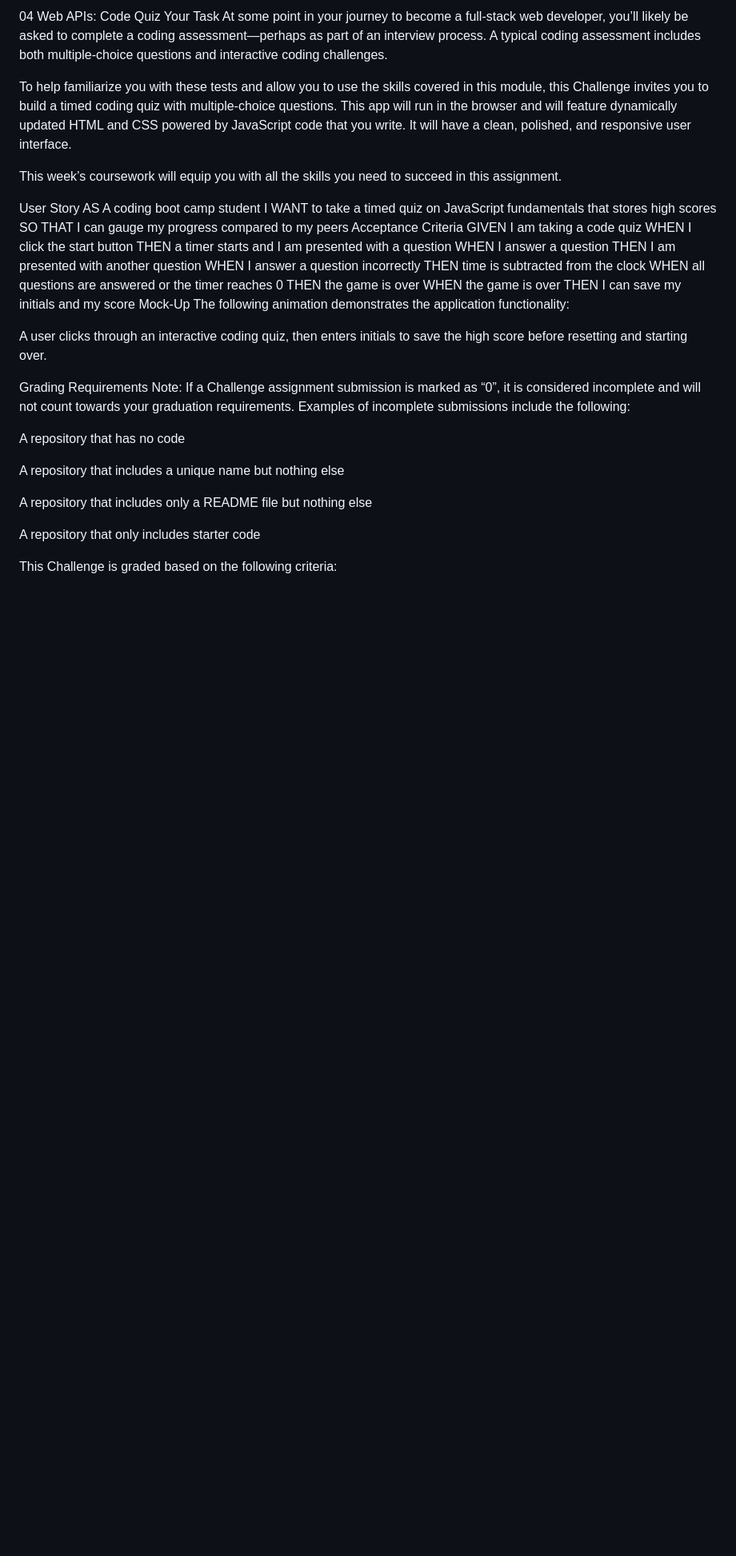
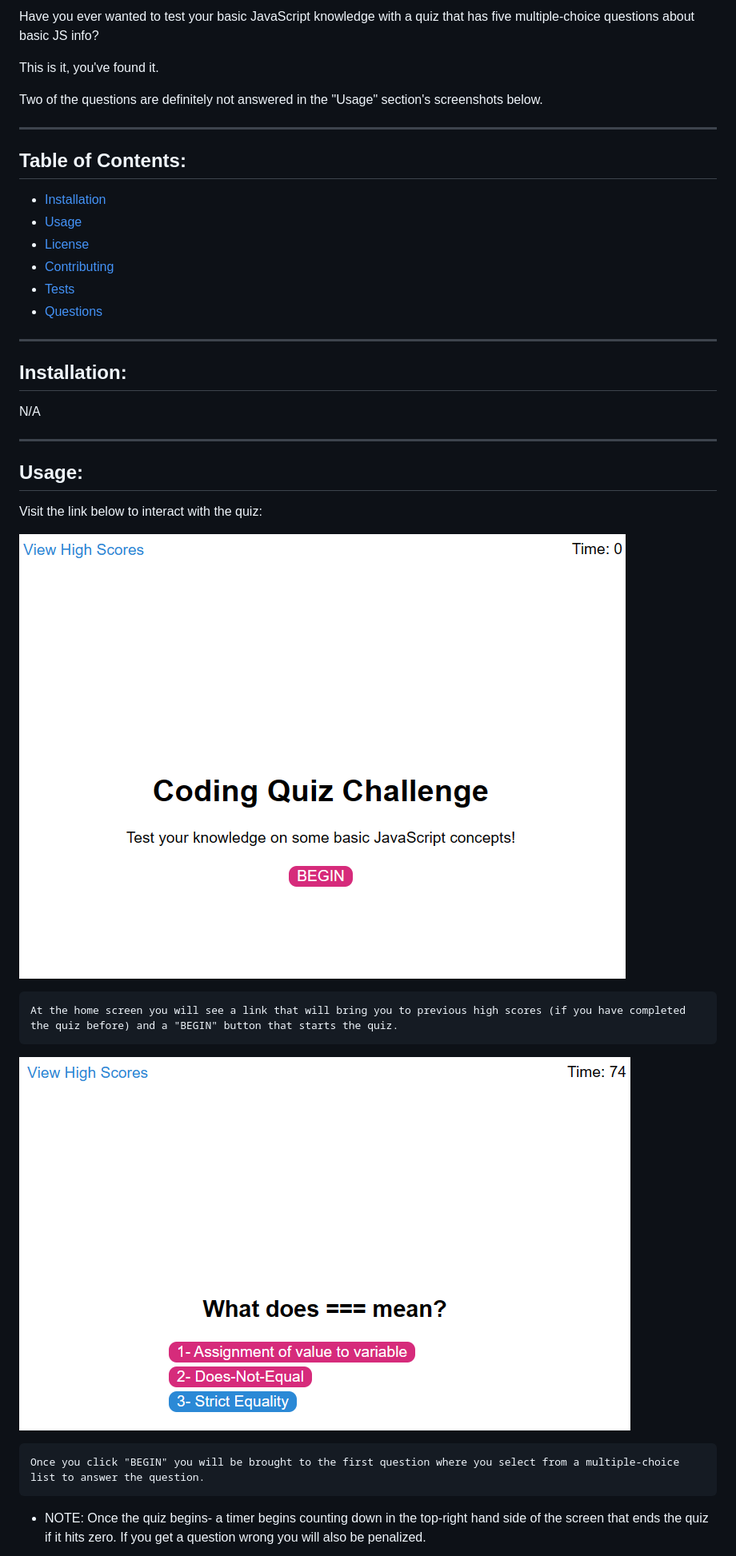
Before and after one commit to d-lil/Guessing-Game-Remix, a Markdown page: README.md, the part around the change printed below. Shown: that part at 80% size. GitHub-like rendering; pictures changed too: assets/qhome.png (added), assets/qquestion.png (added); blank space fills up the shorter version.

Commit message:
Added JS logic and questions and updated README. Added screenshots as well. Need to add URL to README still

````diff
--- a/README.md
+++ b/README.md
@@ -2,43 +3,39 @@
 
-04 Web APIs: Code Quiz
-Your Task
-At some point in your journey to become a full-stack web developer, you’ll likely be asked to complete a coding assessment—perhaps as part of an interview process. A typical coding assessment includes both multiple-choice questions and interactive coding challenges.
+  Have you ever wanted to test your basic JavaScript knowledge with a quiz that has five multiple-choice questions about basic JS info?
 
-To help familiarize you with these tests and allow you to use the skills covered in this module, this Challenge invites you to build a timed coding quiz with multiple-choice questions. This app will run in the browser and will feature dynamically updated HTML and CSS powered by JavaScript code that you write. It will have a clean, polished, and responsive user interface.
+  This is it, you've found it.
 
-This week’s coursework will equip you with all the skills you need to succeed in this assignment.
+  Two of the questions are definitely not answered in the "Usage" section's screenshots below.
 
-User Story
-AS A coding boot camp student
-I WANT to take a timed quiz on JavaScript fundamentals that stores high scores
-SO THAT I can gauge my progress compared to my peers
-Acceptance Criteria
-GIVEN I am taking a code quiz
-WHEN I click the start button
-THEN a timer starts and I am presented with a question
-WHEN I answer a question
-THEN I am presented with another question
-WHEN I answer a question incorrectly
-THEN time is subtracted from the clock
-WHEN all questions are answered or the timer reaches 0
-THEN the game is over
-WHEN the game is over
-THEN I can save my initials and my score
-Mock-Up
-The following animation demonstrates the application functionality:
+  ---
 
-A user clicks through an interactive coding quiz, then enters initials to save the high score before resetting and starting over.
+  ## Table of Contents:
+  * [Installation](#installation)
+  * [Usage](#usage)
+  * [License](#license)
+  * [Contributing](#contributing)
+  * [Tests](#tests)
+  * [Questions](#questions)
 
-Grading Requirements
-Note: If a Challenge assignment submission is marked as “0”, it is considered incomplete and will not count towards your graduation requirements. Examples of incomplete submissions include the following:
+  ---
 
-A repository that has no code
+  ## Installation:
+  N/A
 
-A repository that includes a unique name but nothing else
+  ---
 
-A repository that includes only a README file but nothing else
+  ## Usage:
+  Visit the link below to interact with the quiz:
+  >
 
-A repository that only includes starter code
+  ![Home](./assets/qhome.png)
+  ```md
+  At the home screen you will see a link that will bring you to previous high scores (if you have completed the quiz before) and a "BEGIN" button that starts the quiz.
+  ```
 
-This Challenge is graded based on the following criteria:
+  ![Question](./assets/qquestion.png)
+  ```md
+  Once you click "BEGIN" you will be brought to the first question where you select from a multiple-choice list to answer the question.
+  ```
+  * NOTE: Once the quiz begins- a timer begins counting down in the top-right hand side of the screen that ends the quiz if it hits zero. If you get a question wrong you will also be penalized.
 
````
Also changed, not shown: other parts of README.md (+34 -22 lines), assets/qcorrect.png (added), assets/qhs.png (added), assets/qinitials.png (added), assets/qwrong.png (added), 6 other files.
